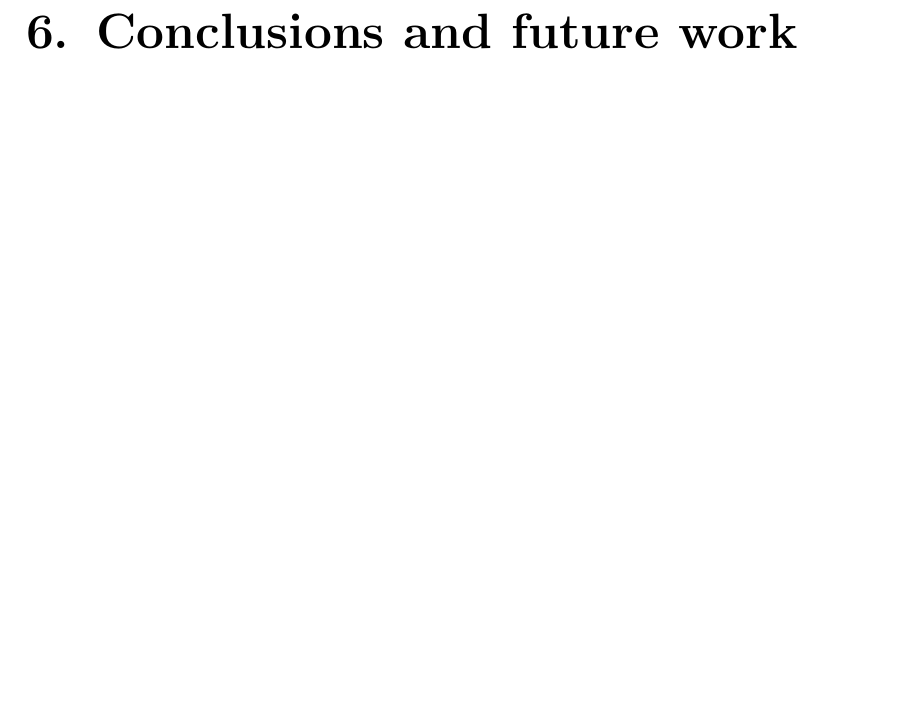
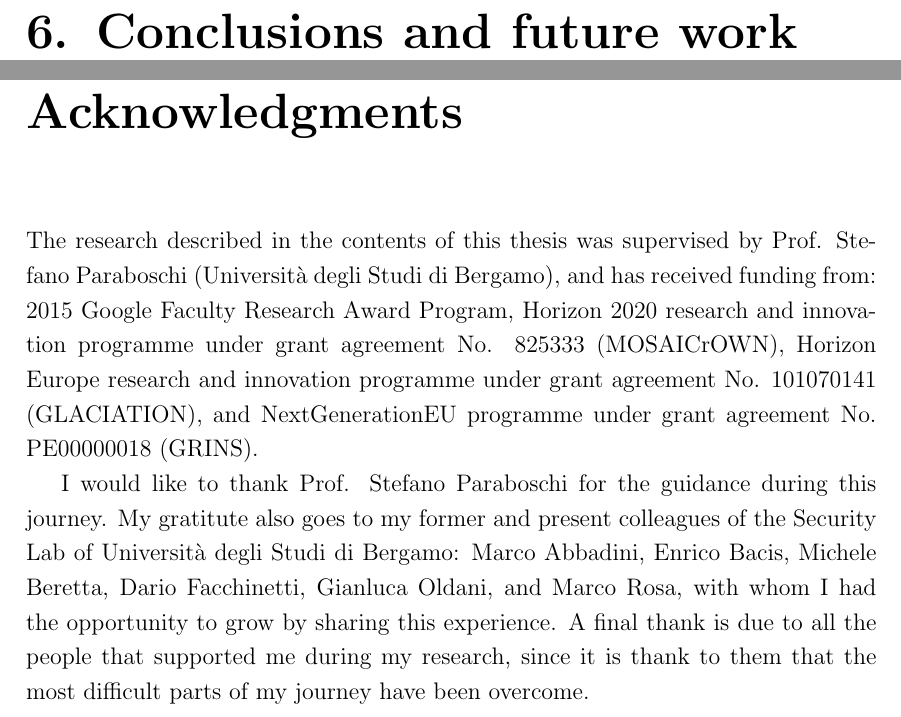
Before and after one commit to matthewrossi/thesis, a LaTeX thesis (main.tex, which reads chapters/acks.tex): part of page 109 of 139 before the commit and two parts of pages 107 and 109 of 139 after it, the two joined at a grey line, cut so that both start at the same text, the shorter picture padded with empty space. Compiled offline with pdfLaTeX.

Commit message:
Add acknowledgments to the end of the thesis

```diff
--- a/chapters/acks.tex
+++ b/chapters/acks.tex
@@ -0,0 +1,17 @@
+The research described in the contents of this thesis was
+supervised by Prof. Stefano Paraboschi (Università degli Studi di
+Bergamo), and has received funding from: 2015 Google Faculty Research
+Award Program, Horizon 2020 research and innovation programme under
+grant agreement No. 825333 (MOSAICrOWN), Horizon Europe research and
+innovation programme under grant agreement No. 101070141 (GLACIATION),
+and NextGenerationEU programme under grant agreement No. PE00000018
+(GRINS).
+
+I would like to thank Prof. Stefano Paraboschi for the guidance during
+this journey. My gratitute also goes to my former and present
+colleagues of the Security Lab of Università degli Studi di Bergamo:
+Marco Abbadini, Enrico Bacis, Michele Beretta, Dario Facchinetti,
+Gianluca Oldani, and Marco Rosa, with whom I had the opportunity to
+grow by sharing this experience. A final thank is due to all the
+people that supported me during my research, since it is thank to them
+that the most difficult parts of my journey have been overcome.
--- a/main.tex
+++ b/main.tex
@@ -138,6 +130,15 @@
 \label{chap:conclusions}
 \input{chapters/conclusions.tex}
 
+% -------------- ACKNOWLEDGMENTS ------------ %
+
+\chapter*{Acknowledgments}
+\addcontentsline{toc}{chapter}{Acknowledgments}
+\label{chap:acknowledgments}
+\input{chapters/acks.tex}
+\thispagestyle{empty}
+\cleardoublepage
+
 % -------------------- APPENDIX ------------------- %
 
 \appendix
```
Also changed, not shown: main.tex (8 more changed lines).
